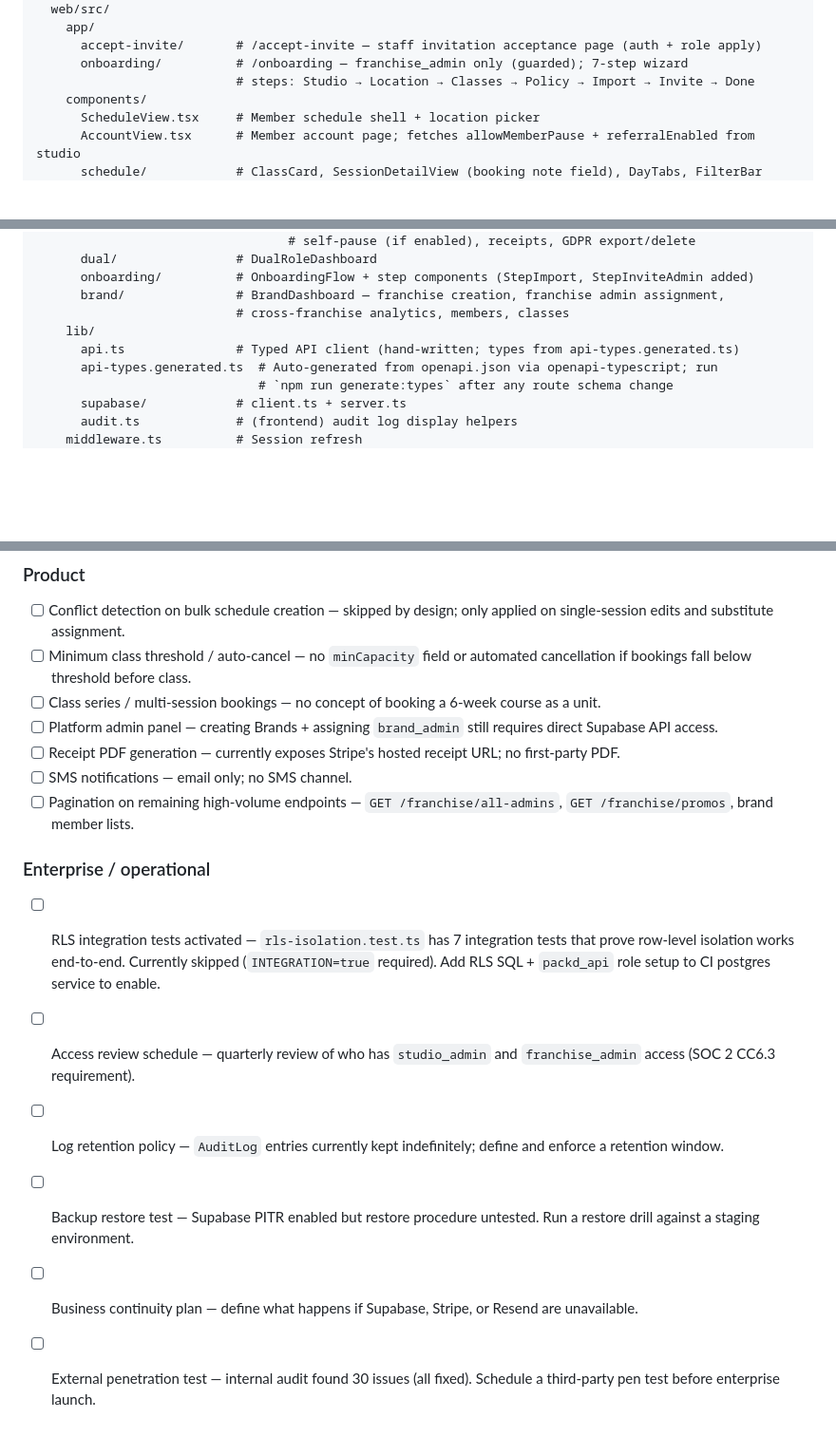
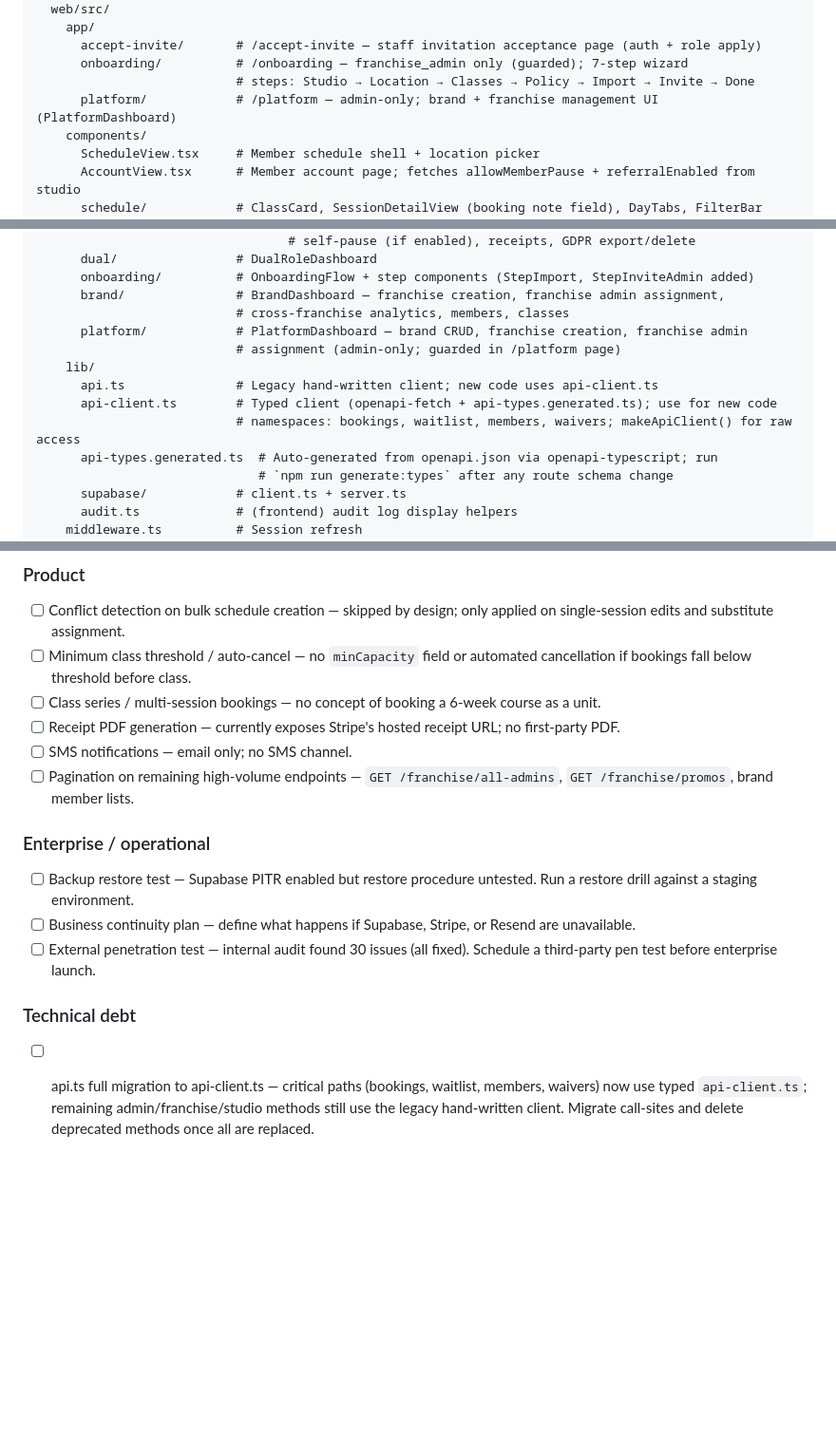
Before and after one commit to Darzaguhl/Packd-preprod, a Markdown page: CLAUDE.md, 3 parts joined by grey strips. Shown at 95% size. Rendered like a GitHub page; blank space fills up the shorter version.

Commit message:
chore: update CLAUDE.md — mark backlog items 4/8/9/10/14 complete
Platform admin UI, RLS CI, access review, log retention, and typed
API client are all shipped (commit 81d199e). Remove from open backlog,
add api-client.ts to file map, note remaining api.ts migration work.

Co-Authored-By: Claude Sonnet 4.6 <noreply@anthropic.com>

```diff
--- a/CLAUDE.md
+++ b/CLAUDE.md
@@ -227,6 +227,7 @@ apps/
       accept-invite/       # /accept-invite — staff invitation acceptance page (auth + role apply)
       onboarding/          # /onboarding — franchise_admin only (guarded); 7-step wizard
                            # steps: Studio → Location → Classes → Policy → Import → Invite → Done
+      platform/            # /platform — admin-only; brand + franchise management UI (PlatformDashboard)
     components/
       ScheduleView.tsx     # Member schedule shell + location picker
       AccountView.tsx      # Member account page; fetches allowMemberPause + referralEnabled from studio
@@ -255,8 +256,12 @@ apps/
       onboarding/          # OnboardingFlow + step components (StepImport, StepInviteAdmin added)
       brand/               # BrandDashboard — franchise creation, franchise admin assignment,
                            # cross-franchise analytics, members, classes
+      platform/            # PlatformDashboard — brand CRUD, franchise creation, franchise admin
+                           # assignment (admin-only; guarded in /platform page)
     lib/
-      api.ts               # Typed API client (hand-written; types from api-types.generated.ts)
+      api.ts               # Legacy hand-written client; new code uses api-client.ts
+      api-client.ts        # Typed client (openapi-fetch + api-types.generated.ts); use for new code
+                           # namespaces: bookings, waitlist, members, waivers; makeApiClient() for raw access
       api-types.generated.ts  # Auto-generated from openapi.json via openapi-typescript; run
                               # `npm run generate:types` after any route schema change
       supabase/            # client.ts + server.ts
@@ -368,15 +373,14 @@ For each file in `apps/api/src/routes/`, check:
 - [ ] Conflict detection on bulk schedule creation — skipped by design; only applied on single-session edits and substitute assignment.
 - [ ] Minimum class threshold / auto-cancel — no `minCapacity` field or automated cancellation if bookings fall below threshold before class.
 - [ ] Class series / multi-session bookings — no concept of booking a 6-week course as a unit.
-- [ ] Platform admin panel — creating Brands + assigning `brand_admin` still requires direct Supabase API access.
 - [ ] Receipt PDF generation — currently exposes Stripe's hosted receipt URL; no first-party PDF.
 - [ ] SMS notifications — email only; no SMS channel.
 - [ ] Pagination on remaining high-volume endpoints — `GET /franchise/all-admins`, `GET /franchise/promos`, brand member lists.
 
 ### Enterprise / operational
-- [ ] RLS integration tests activated — `rls-isolation.test.ts` has 7 integration tests that prove row-level isolation works end-to-end. Currently skipped (`INTEGRATION=true` required). Add RLS SQL + `packd_api` role setup to CI postgres service to enable.
-- [ ] Access review schedule — quarterly review of who has `studio_admin` and `franchise_admin` access (SOC 2 CC6.3 requirement).
-- [ ] Log retention policy — `AuditLog` entries currently kept indefinitely; define and enforce a retention window.
 - [ ] Backup restore test — Supabase PITR enabled but restore procedure untested. Run a restore drill against a staging environment.
 - [ ] Business continuity plan — define what happens if Supabase, Stripe, or Resend are unavailable.
 - [ ] External penetration test — internal audit found 30 issues (all fixed). Schedule a third-party pen test before enterprise launch.
+
+### Technical debt
+- [ ] api.ts full migration to api-client.ts — critical paths (bookings, waitlist, members, waivers) now use typed `api-client.ts`; remaining admin/franchise/studio methods still use the legacy hand-written client. Migrate call-sites and delete deprecated methods once all are replaced.
```
